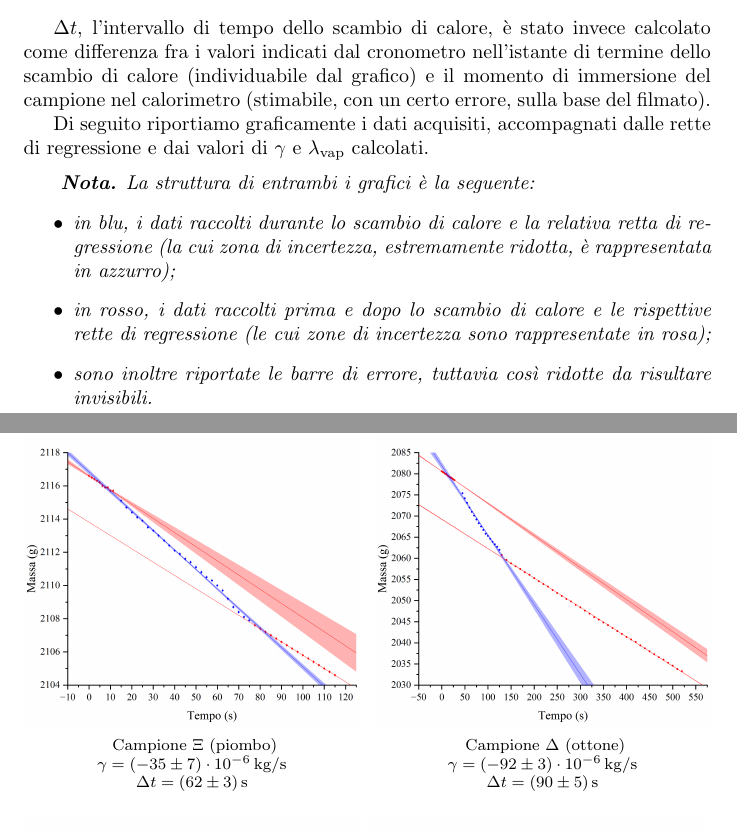
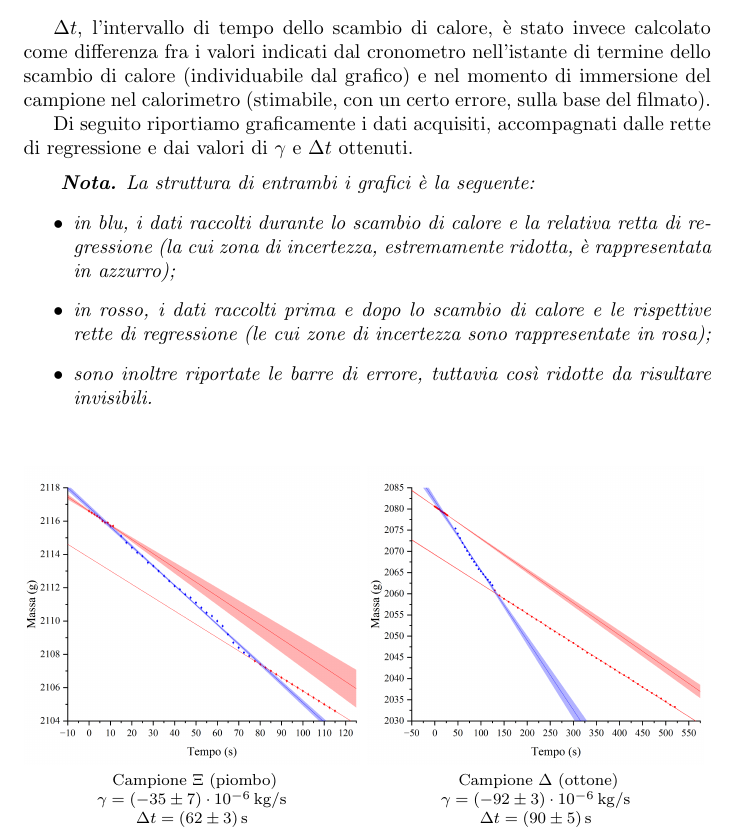
Before and after one commit to RBerga06/unipr-clt-fisica, a LaTeX paper (lab1/r11-nitrogen/relazione.tex): two parts of pages 6 and 7 of 8 before the commit and part of page 6 of 7 after it, the two joined at a grey line, cut so that both start at the same text. Compiled offline with pdfLaTeX.

Commit message:
Fix layout

```diff
--- a/lab1/r11-nitrogen/relazione.tex
+++ b/lab1/r11-nitrogen/relazione.tex
@@ -314,11 +314,11 @@ dell'esperienza:
 $\Delta t$, l'intervallo di tempo dello scambio di calore,
 è stato invece calcolato come differenza fra i valori indicati
 dal cronometro nell'istante di termine dello scambio di calore
-(individuabile dal grafico) e il momento di immersione del campione
+(individuabile dal grafico) e nel momento di immersione del campione
 nel calorimetro (stimabile, con un certo errore, sulla base del filmato).
 
 Di seguito riportiamo graficamente i dati acquisiti, accompagnati dalle rette
-di regressione e dai valori di $\gamma$ e $\lambda_\text{vap}$ calcolati.
+di regressione e dai valori di $\gamma$ e $\Delta t$ ottenuti.
 
 \vspace{2mm}
 \emph{
@@ -347,6 +347,7 @@ di regressione e dai valori di $\gamma$ e $\lambda_\text{vap}$ calcolati.
     $\gamma=(-92\pm3)\cdot10^{-6}\,\unit{kg\per s}$ \\
     $\Delta t = (90\pm5)\,\unit{s}$
   ]{\includegraphics[trim={2cm 0.6cm 3.5cm 1cm},clip,width=.49\textwidth]{img/g_ottone.png}}\hfil
+\end{figure}\begin{figure}[H]
   \subfloat[][
     Campione $\aleph$ (alluminio) \\
     $\gamma=(-91.4\pm0.4)\cdot10^{-6}\,\unit{kg\per s}$ \\
```
Also changed, not shown: lab1/r11-nitrogen/relazione.pdf.
